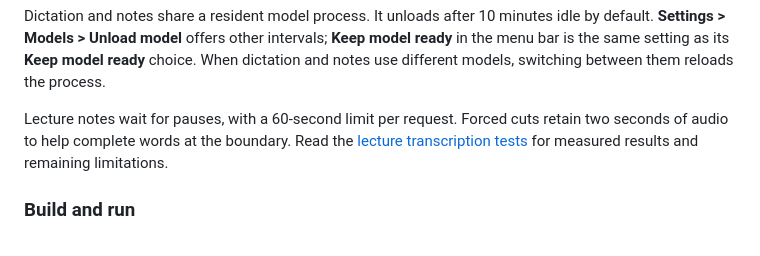
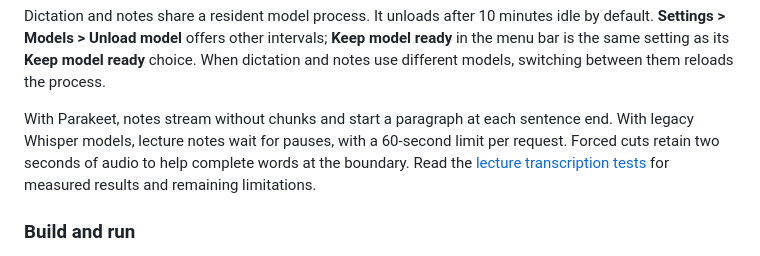
Before and after one commit to Zer0codestuff/whisperdrop-2, a Markdown page: README.md, the part around the change. Drawn GitHub-style.

Commit message:
Describe streaming Parakeet notes in the README technical section

```diff
--- a/README.md
+++ b/README.md
@@ -119,7 +119,7 @@ Parakeet v3 is NVIDIA's Parakeet TDT 0.6B v3, run by the bundled `parakeet-serve
 
 Dictation and notes share a resident model process. It unloads after 10 minutes idle by default. **Settings > Models > Unload model** offers other intervals; **Keep model ready** in the menu bar is the same setting as its **Keep model ready** choice. When dictation and notes use different models, switching between them reloads the process.
 
-Lecture notes wait for pauses, with a 60-second limit per request. Forced cuts retain two seconds of audio to help complete words at the boundary. Read the [lecture transcription tests](docs/note-transcription.md) for measured results and remaining limitations.
+With Parakeet, notes stream without chunks and start a paragraph at each sentence end. With legacy Whisper models, lecture notes wait for pauses, with a 60-second limit per request. Forced cuts retain two seconds of audio to help complete words at the boundary. Read the [lecture transcription tests](docs/note-transcription.md) for measured results and remaining limitations.
 
 ### Build and run
 
```
